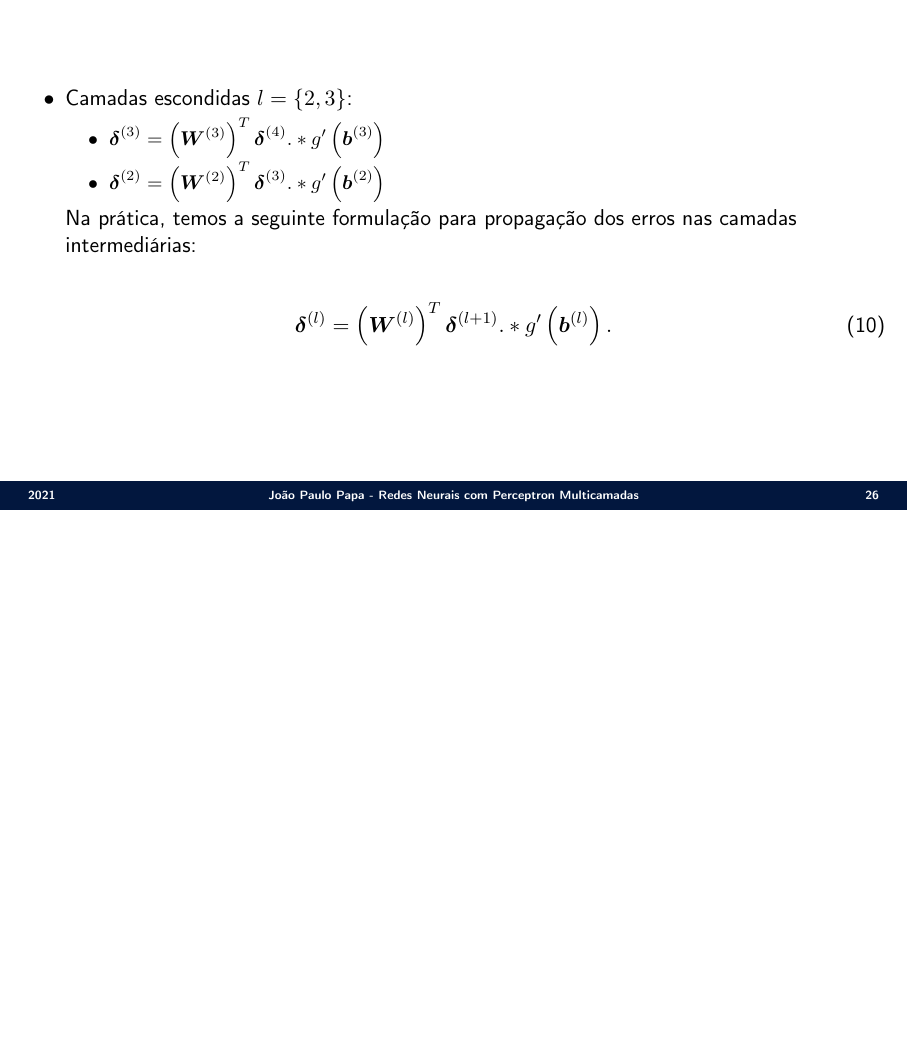
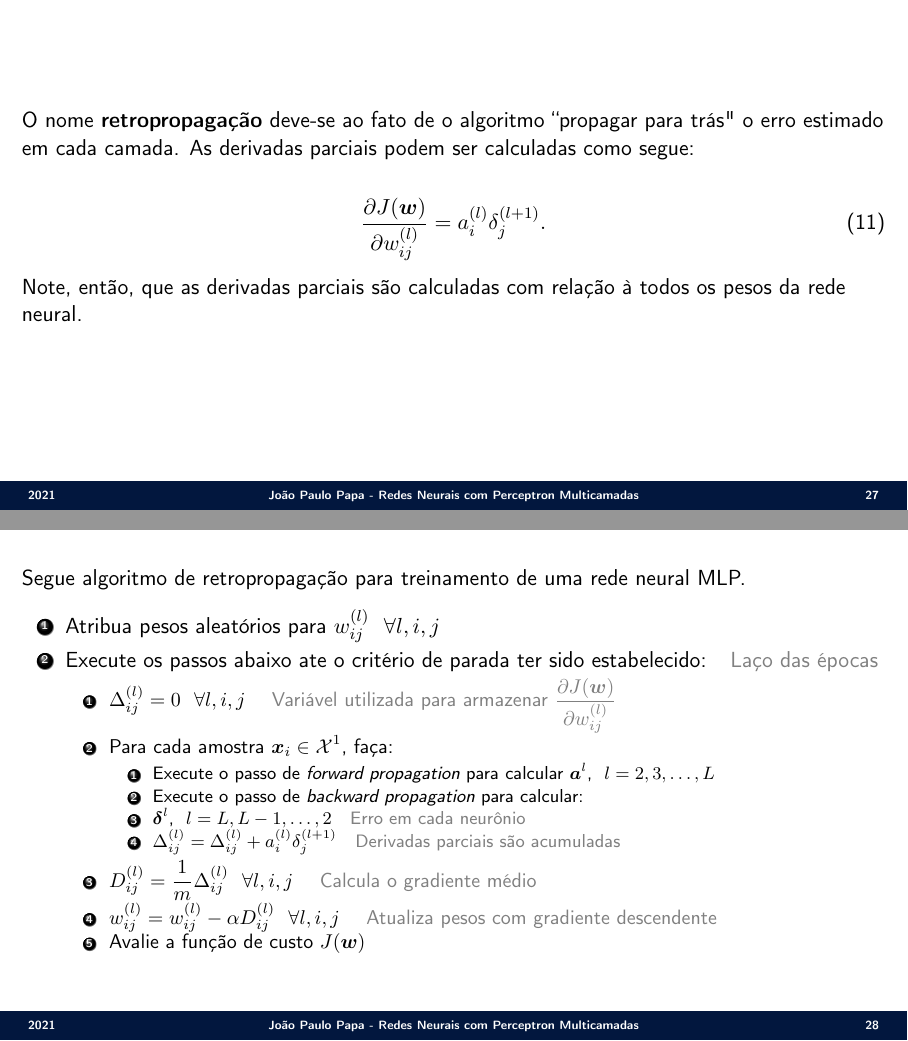
Before and after one commit to jppbsi/lectures, LaTeX slides (machine_learning/Classification/Neural_Networks/MLP/lecture.tex): page 26 of 26 before the commit and pages 27 and 28 of 28 after it, the two joined at a grey line, the shorter picture padded with empty space. Compiled offline with pdfLaTeX.

Commit message:
Working on the lecture about neural networks.

```diff
--- a/machine_learning/Classification/Neural_Networks/MLP/lecture.tex
+++ b/machine_learning/Classification/Neural_Networks/MLP/lecture.tex
@@ -486,4 +486,37 @@ Na prática, temos a seguinte formulação para propagação dos erros nas camad
 \end{equation}
 }
 
+\Sli{
+O nome \textbf{retropropagação} deve-se ao fato de o algoritmo ``propagar para trás"\ o erro estimado em cada camada. As derivadas parciais podem ser calculadas como segue:
+
+\begin{equation}
+	\frac{\partial J(\boldsymbol{w})}{\partial w^{(l)}_{ij}} = a^{(l)}_i\delta^{(l+1)}_j.
+\end{equation}
+Note, então, que as derivadas parciais são calculadas com relação à todos os pesos da rede neural.
+}
+
+\Sli{
+Segue algoritmo de retropropagação para treinamento de uma rede neural MLP.
+
+\begin{enumerate}
+	\item Atribua pesos aleatórios para $w^{(l)}_{ij}$\ \ $\forall l,i,j$
+	\item Execute os passos abaixo ate o critério de parada ter sido estabelecido: \textcolor{gray}{\ \ Laço das épocas}
+	\begin{enumerate}
+		\item $\Delta^{(l)}_{ij} = 0$\ \ $\forall l,i,j$ \textcolor{gray}{\ \ \ Variável utilizada para armazenar $\frac{\partial J(\boldsymbol{w})}{\partial w^{(l)}_{ij}}$}
+		\item Para cada amostra $\boldsymbol{x}_i\in{\cal X}^1$, faça:
+		\begin{enumerate}
+		\item Execute o passo de \emph{forward propagation} para calcular $\boldsymbol{a}^{l}$,\ \ $l = 2,3,\ldots,L$
+		\item Execute o passo de \emph{backward propagation} para calcular:
+			\begin{itemize}
+				\item $\boldsymbol{\delta}^{l}$,\ \ $l = L,L-1,\ldots,2$\textcolor{gray}{\ \ \ Erro em cada neurônio}
+				\item $\Delta^{(l)}_{ij} = \Delta^{(l)}_{ij}+a^{(l)}_i\delta^{(l+1)}_j$\textcolor{gray}{\ \ \ Derivadas parciais são acumuladas}
+			\end{itemize}
+		\end{enumerate}
+		\item $D^{(l)}_{ij} = \frac{1}{m}\Delta^{(l)}_{ij}$\ \ $\forall l,i,j$ \textcolor{gray}{\ \ \ Calcula o gradiente médio}
+		\item $w^{(l)}_{ij} = w^{(l)}_{ij}-\alpha D^{(l)}_{ij}$\ \ $\forall l,i,j$ \textcolor{gray}{\ \ \ Atualiza pesos com gradiente descendente}
+		\item Avalie a função de custo $J(\boldsymbol{w})$
+	\end{enumerate}
+\end{enumerate}
+}
+
 \end{document}
```
Also changed, not shown: machine_learning/Classification/Neural_Networks/MLP/lecture.tex (2 more changed lines).
